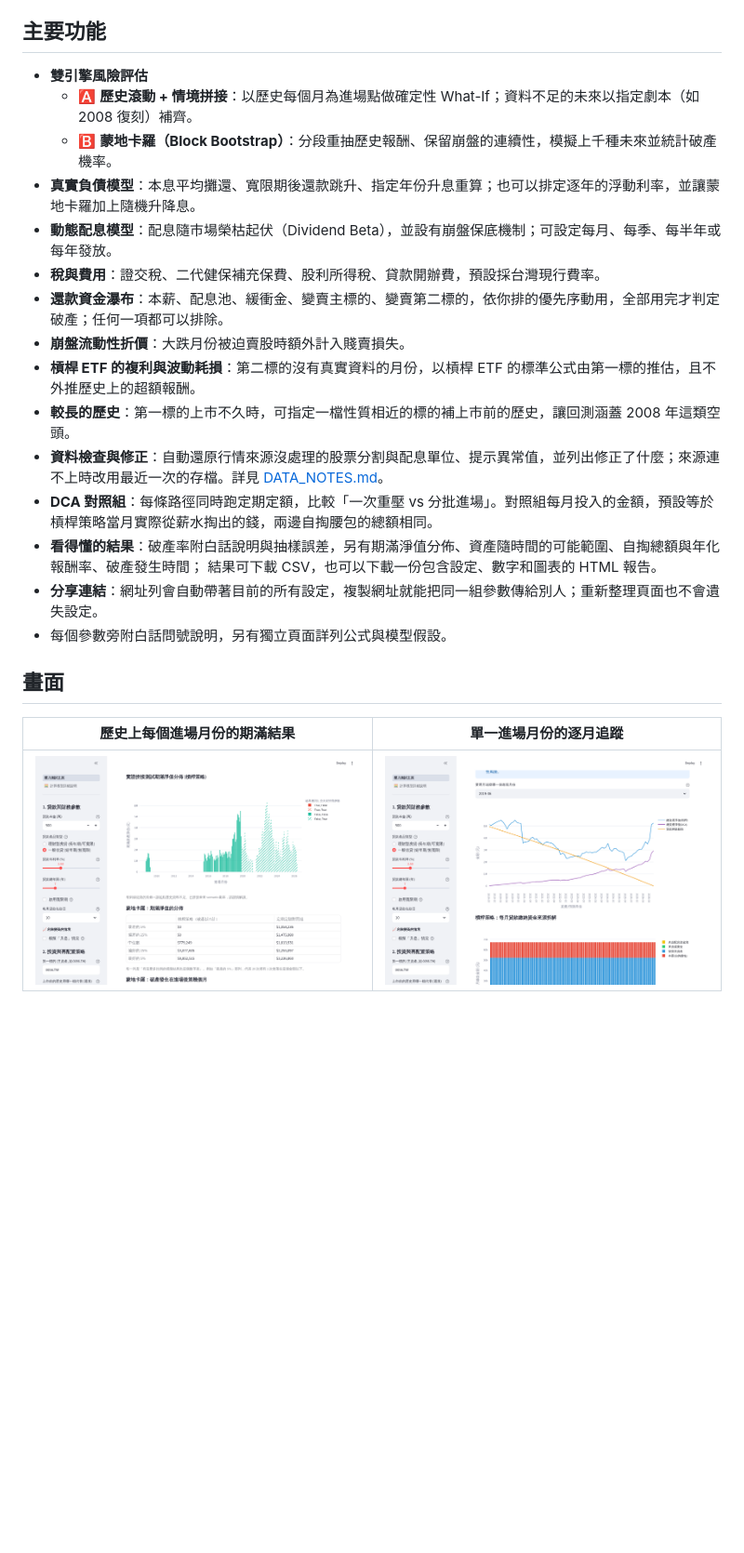
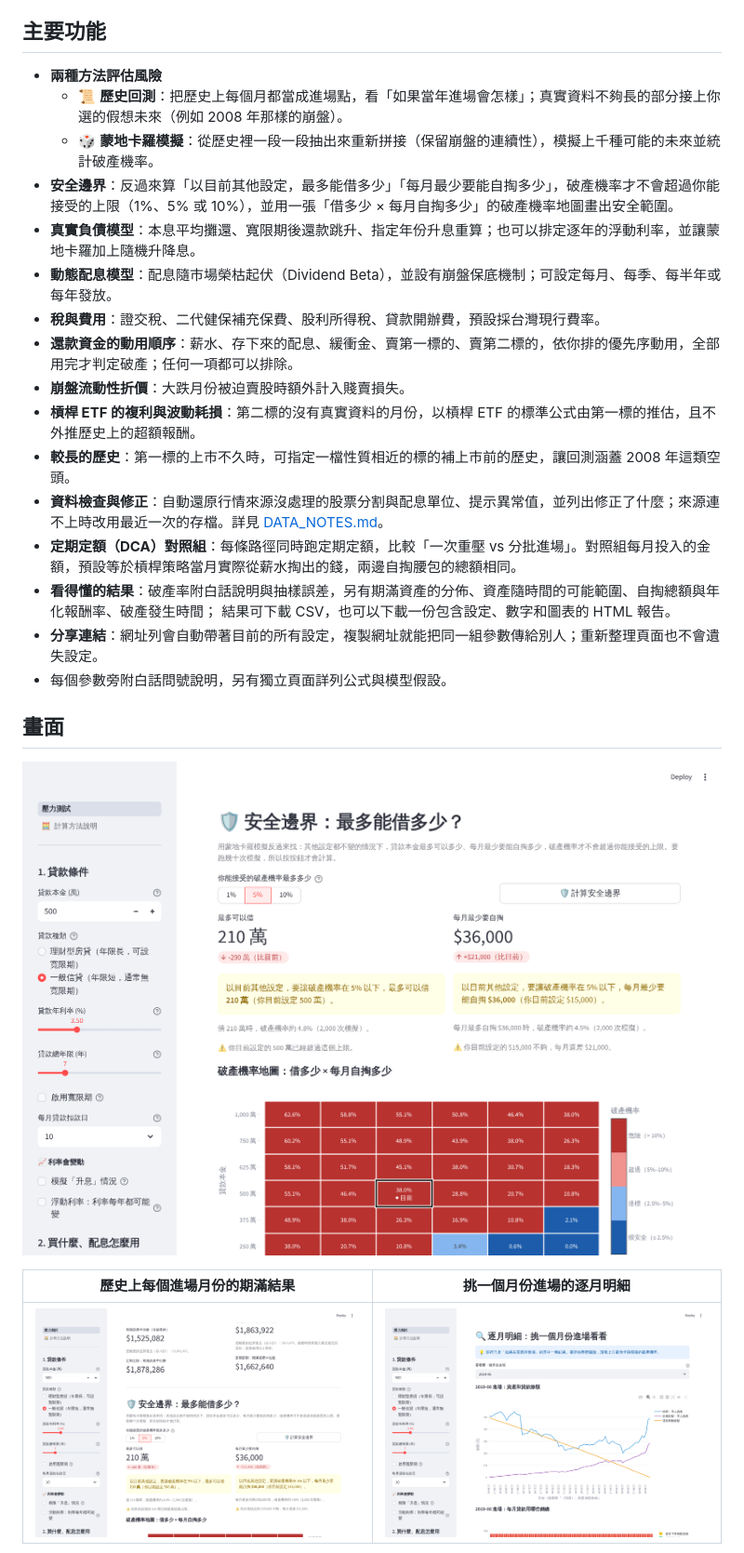
Before and after one commit to Wayweiwayne/ETF-Leverage-Stress-Test, a Markdown page: README.md, the part around one of its changes. Shown at 93% size. GitHub-like rendering; pictures changed too: docs/images/ledger-trace.png, docs/images/rolling-history.png, docs/images/safety-limit.png (added); blank space fills up the shorter version.

```diff
--- a/README.md
+++ b/README.md
@@ -23,24 +23,27 @@
 
 ## 主要功能
 
-- **雙引擎風險評估**
-  - 🅰 **歷史滾動 + 情境拼接**：以歷史每個月為進場點做確定性 What-If；資料不足的未來以指定劇本（如 2008 復刻）補齊。
-  - 🅱 **蒙地卡羅（Block Bootstrap）**：分段重抽歷史報酬、保留崩盤的連續性，模擬上千種未來並統計破產機率。
+- **兩種方法評估風險**
+  - 📜 **歷史回測**：把歷史上每個月都當成進場點，看「如果當年進場會怎樣」；真實資料不夠長的部分接上你選的假想未來（例如 2008 年那樣的崩盤）。
+  - 🎲 **蒙地卡羅模擬**：從歷史裡一段一段抽出來重新拼接（保留崩盤的連續性），模擬上千種可能的未來並統計破產機率。
+- **安全邊界**：反過來算「以目前其他設定，最多能借多少」「每月最少要能自掏多少」，破產機率才不會超過你能接受的上限（1%、5% 或 10%），並用一張「借多少 × 每月自掏多少」的破產機率地圖畫出安全範圍。
 - **真實負債模型**：本息平均攤還、寬限期後還款跳升、指定年份升息重算；也可以排定逐年的浮動利率，並讓蒙地卡羅加上隨機升降息。
 - **動態配息模型**：配息隨市場榮枯起伏（Dividend Beta），並設有崩盤保底機制；可設定每月、每季、每半年或每年發放。
 - **稅與費用**：證交稅、二代健保補充保費、股利所得稅、貸款開辦費，預設採台灣現行費率。
-- **還款資金瀑布**：本薪、配息池、緩衝金、變賣主標的、變賣第二標的，依你排的優先序動用，全部用完才判定破產；任何一項都可以排除。
+- **還款資金的動用順序**：薪水、存下來的配息、緩衝金、賣第一標的、賣第二標的，依你排的優先序動用，全部用完才判定破產；任何一項都可以排除。
 - **崩盤流動性折價**：大跌月份被迫賣股時額外計入賤賣損失。
 - **槓桿 ETF 的複利與波動耗損**：第二標的沒有真實資料的月份，以槓桿 ETF 的標準公式由第一標的推估，且不外推歷史上的超額報酬。
 - **較長的歷史**：第一標的上市不久時，可指定一檔性質相近的標的補上市前的歷史，讓回測涵蓋 2008 年這類空頭。
 - **資料檢查與修正**：自動還原行情來源沒處理的股票分割與配息單位、提示異常值，並列出修正了什麼；來源連不上時改用最近一次的存檔。詳見 [DATA_NOTES.md](DATA_NOTES.md)。
-- **DCA 對照組**：每條路徑同時跑定期定額，比較「一次重壓 vs 分批進場」。對照組每月投入的金額，預設等於槓桿策略當月實際從薪水掏出的錢，兩邊自掏腰包的總額相同。
-- **看得懂的結果**：破產率附白話說明與抽樣誤差，另有期滿淨值分佈、資產隨時間的可能範圍、自掏總額與年化報酬率、破產發生時間；
+- **定期定額（DCA）對照組**：每條路徑同時跑定期定額，比較「一次重壓 vs 分批進場」。對照組每月投入的金額，預設等於槓桿策略當月實際從薪水掏出的錢，兩邊自掏腰包的總額相同。
+- **看得懂的結果**：破產率附白話說明與抽樣誤差，另有期滿資產的分佈、資產隨時間的可能範圍、自掏總額與年化報酬率、破產發生時間；
   結果可下載 CSV，也可以下載一份包含設定、數字和圖表的 HTML 報告。
 - **分享連結**：網址列會自動帶著目前的所有設定，複製網址就能把同一組參數傳給別人；重新整理頁面也不會遺失設定。
 - 每個參數旁附白話問號說明，另有獨立頁面詳列公式與模型假設。
 
 ## 畫面
 
-| 歷史上每個進場月份的期滿結果 | 單一進場月份的逐月追蹤 |
+![安全邊界：最多可以借多少、每月最少要自掏多少，以及借多少 × 每月自掏多少的破產機率地圖](docs/images/safety-limit.png)
+
+| 歷史上每個進場月份的期滿結果 | 挑一個月份進場的逐月明細 |
 |---|---|
```
Also changed, not shown: other parts of README.md (+6 -5 lines), CHANGELOG.md (+11 -0 lines), README.en.md (+4 -0 lines), docs/images/distribution.png, docs/images/overview.png.
